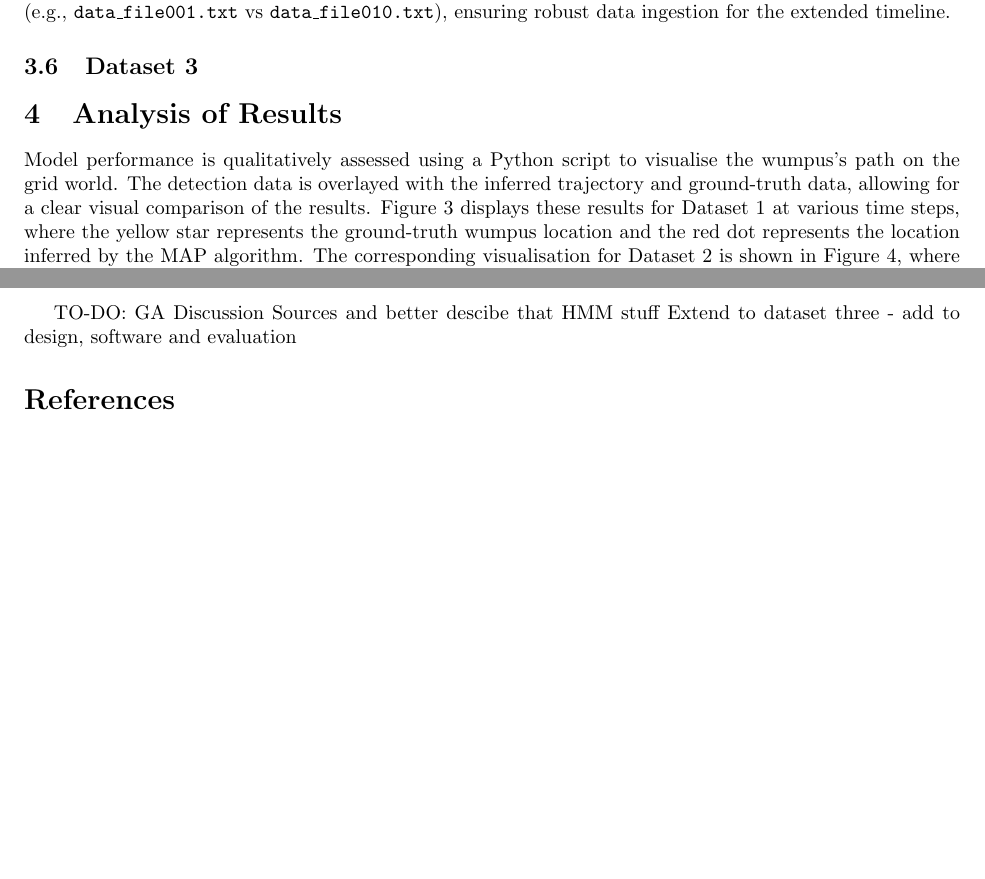
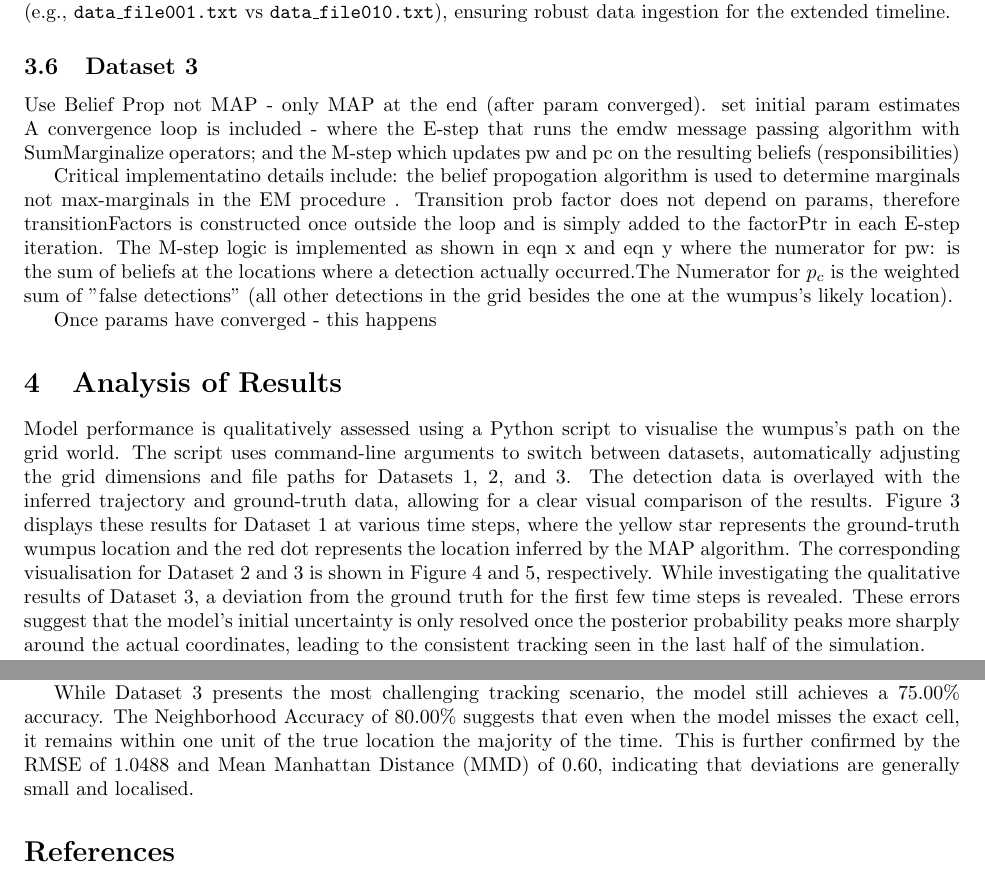
Before and after one commit to amycate7/DE424_miniproject, a LaTeX document (miniproject.tex): two parts of pages 8 and 10 of 10, joined at a grey line, cut so that both start at the same text, the shorter picture padded with empty space. Compiled offline with pdfLaTeX.

Commit message:
Analysis

```diff
--- a/miniproject.tex
+++ b/miniproject.tex
@@ -461,12 +461,26 @@ demonstrating the scalability of the model. Additionally, the evidence-loading f
 ensuring robust data ingestion for the extended timeline.
 
 \subsection{Dataset 3}
+Use Belief Prop not MAP - only MAP at the end (after param converged).
+set initial param estimates
+A convergence loop is included - where the E-step that runs the emdw message passing algorithm
+with SumMarginalize operators; and the M-step which updates pw and pc on the resulting beliefs (responsibilities)
+
+Critical implementatino details include: the belief propogation algorithm is used to determine marginals not max-marginals in the EM procedure .
+Transition prob factor does not depend on params, therefore transitionFactors is constructed once outside the loop and is simply added to the factorPtr in each E-step iteration.
+The M-step logic is implemented as shown in eqn x and eqn y where the numerator for pw:
+is the sum of beliefs at the locations where a detection actually occurred.The Numerator for $p_c$ is the weighted sum of "false detections" (all other detections in the grid besides the one at the wumpus's likely location).
+
+Once params have converged - this happens
 
 \section{Analysis of Results}
 Model performance is qualitatively assessed using a Python script to visualise the wumpus's path on the grid world.
+The script uses command-line arguments to switch between datasets, automatically adjusting the grid dimensions and file paths for Datasets 1, 2, and 3.
 The detection data is overlayed with the inferred trajectory and ground-truth data, allowing for a clear visual
 comparison of the results. Figure \ref{fig:dataset1_results} displays these results for Dataset 1 at various time steps, where the yellow star represents the ground-truth wumpus location and the red dot represents the location inferred by the MAP algorithm.
-The corresponding visualisation for Dataset 2 is shown in Figure \ref{fig:dataset2_results}, where the model scales to a larger environment.
+The corresponding visualisation for Dataset 2 and 3 is shown in Figure \ref{fig:dataset2_results} and \ref{fig:dataset3_comparison}, respectively.
+While investigating the qualitative results of Dataset 3, a deviation from the ground truth for the first few time steps is revealed.
+These errors suggest that the model's initial uncertainty is only resolved once the posterior probability peaks more sharply around the actual coordinates, leading to the consistent tracking seen in the last half of the simulation.
 
 \begin{figure}[htbp]
     \centering
@@ -544,3 +574,6 @@ The corresponding visualisation for Dataset 2 is shown in Figure \ref{fig:datase
+    \label{fig:dataset3_comparison}
+\end{figure}
+
 A quantitative evaluation is used to objectively analyse the performance and scalability of the models. The primary metrics utilised include: Accuracy, Neighbourhood Accuracy,
 Root Mean Square Error and Mean Manhattan Distance (MMD). Accuracy represents the percentage of times steps where the inferred MAP location $W^t$ matches the ground-truth coordinates.
 To quantify classification deviations, the RMSE was calculated to measure the average Euclidean distance between the predicted and actual positions.
@@ -580,10 +614,10 @@ $p_c$. In Dataset 2, an MMD of 0.30 steps suggests that across the 20 time steps
 This confirms that the trajectory remains highly reliable despite the increased state space of 400 cells. The low RMSE along with the MMD confirms that even when the model incorrectly classified the
 wumpus's location, the prediction still remained in the spatial proximity of the ground truth.
 
+While Dataset 3 presents the most challenging tracking scenario, the model still achieves a 75.00\% accuracy. The Neighborhood Accuracy of 80.00\% suggests that
+even when the model misses the exact cell, it remains within one unit of the true location the majority of the time. This
+is further confirmed by the RMSE of 1.0488 and Mean Manhattan Distance (MMD) of 0.60, indicating that deviations are generally small and localised.
 
-TO-DO: GA Discussion
-Sources and better descibe that HMM stuff
-Extend to dataset three - add to design, software and evaluation
 
 \bibliographystyle{ieeetr} % Or plain
 \bibliography{references}
```
Also changed, not shown: d3t19.png (added), d3t2.png (added), miniproject.pdf, miniproject.tex (21 more changed lines), 5 other files.
